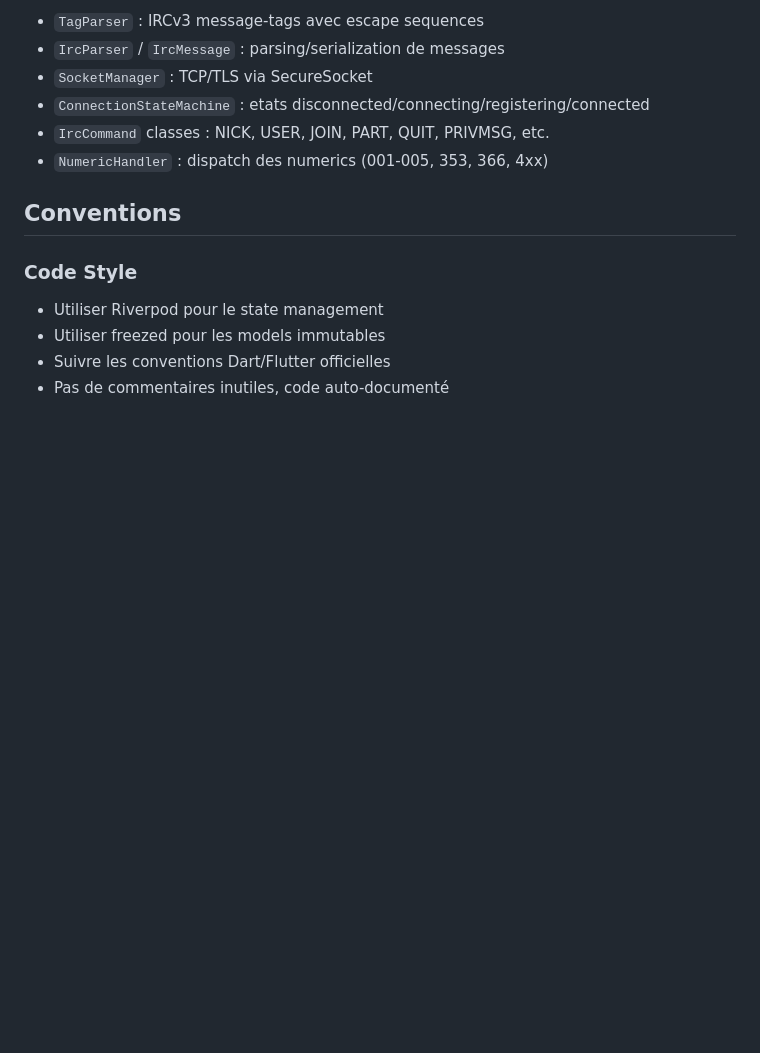
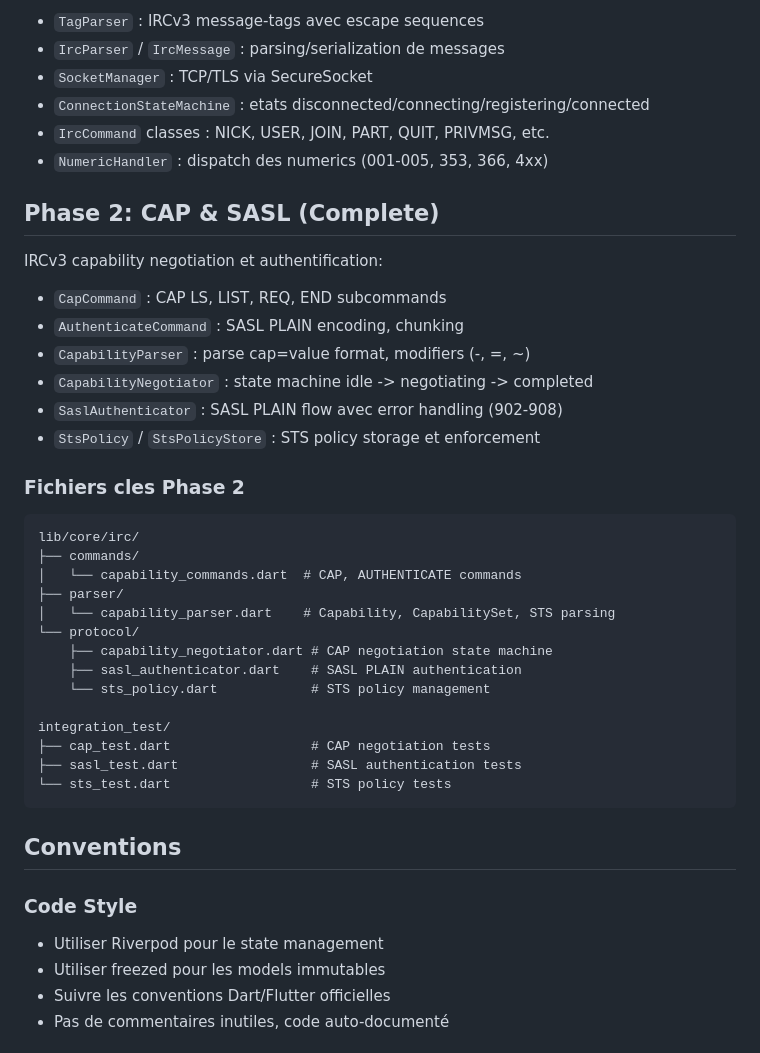
Before and after one commit to ronalove/conduit, a Markdown page: CLAUDE.md, the part around one of its changes. GitHub-like rendering; blank space fills up the shorter version.

````diff
--- a/CLAUDE.md
+++ b/CLAUDE.md
@@ -42,6 +42,34 @@ Core IRC implementee avec TDD:
 - `IrcCommand` classes : NICK, USER, JOIN, PART, QUIT, PRIVMSG, etc.
 - `NumericHandler` : dispatch des numerics (001-005, 353, 366, 4xx)
 
+## Phase 2: CAP & SASL (Complete)
+
+IRCv3 capability negotiation et authentification:
+- `CapCommand` : CAP LS, LIST, REQ, END subcommands
+- `AuthenticateCommand` : SASL PLAIN encoding, chunking
+- `CapabilityParser` : parse cap=value format, modifiers (-, =, ~)
+- `CapabilityNegotiator` : state machine idle -> negotiating -> completed
+- `SaslAuthenticator` : SASL PLAIN flow avec error handling (902-908)
+- `StsPolicy` / `StsPolicyStore` : STS policy storage et enforcement
+
+### Fichiers cles Phase 2
+```
+lib/core/irc/
+├── commands/
+│   └── capability_commands.dart  # CAP, AUTHENTICATE commands
+├── parser/
+│   └── capability_parser.dart    # Capability, CapabilitySet, STS parsing
+└── protocol/
+    ├── capability_negotiator.dart # CAP negotiation state machine
+    ├── sasl_authenticator.dart    # SASL PLAIN authentication
+    └── sts_policy.dart            # STS policy management
+
+integration_test/
+├── cap_test.dart                  # CAP negotiation tests
+├── sasl_test.dart                 # SASL authentication tests
+└── sts_test.dart                  # STS policy tests
+```
+
 ## Conventions
 
 ### Code Style
````
Also changed, not shown: other parts of CLAUDE.md (+39 -4 lines).
